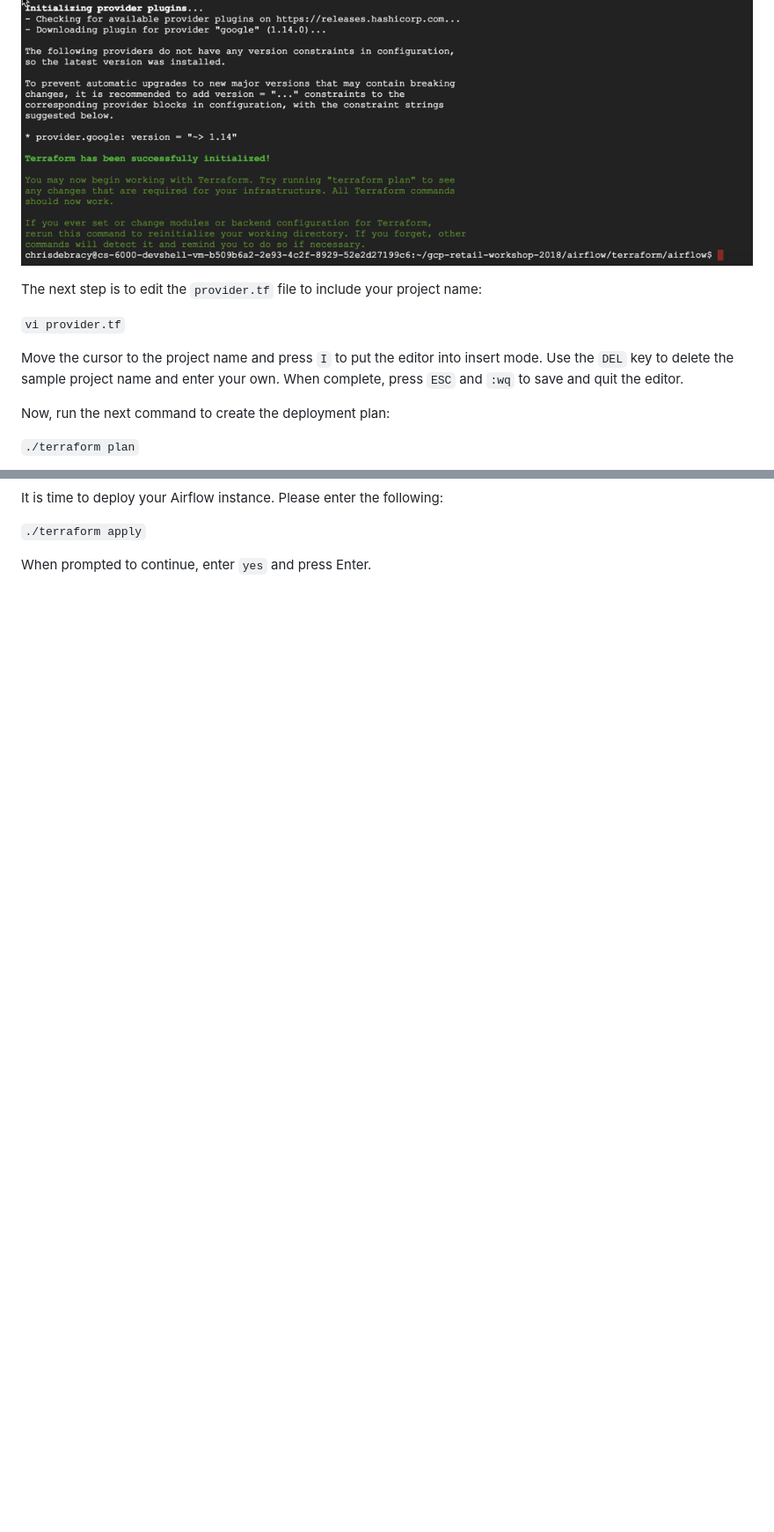
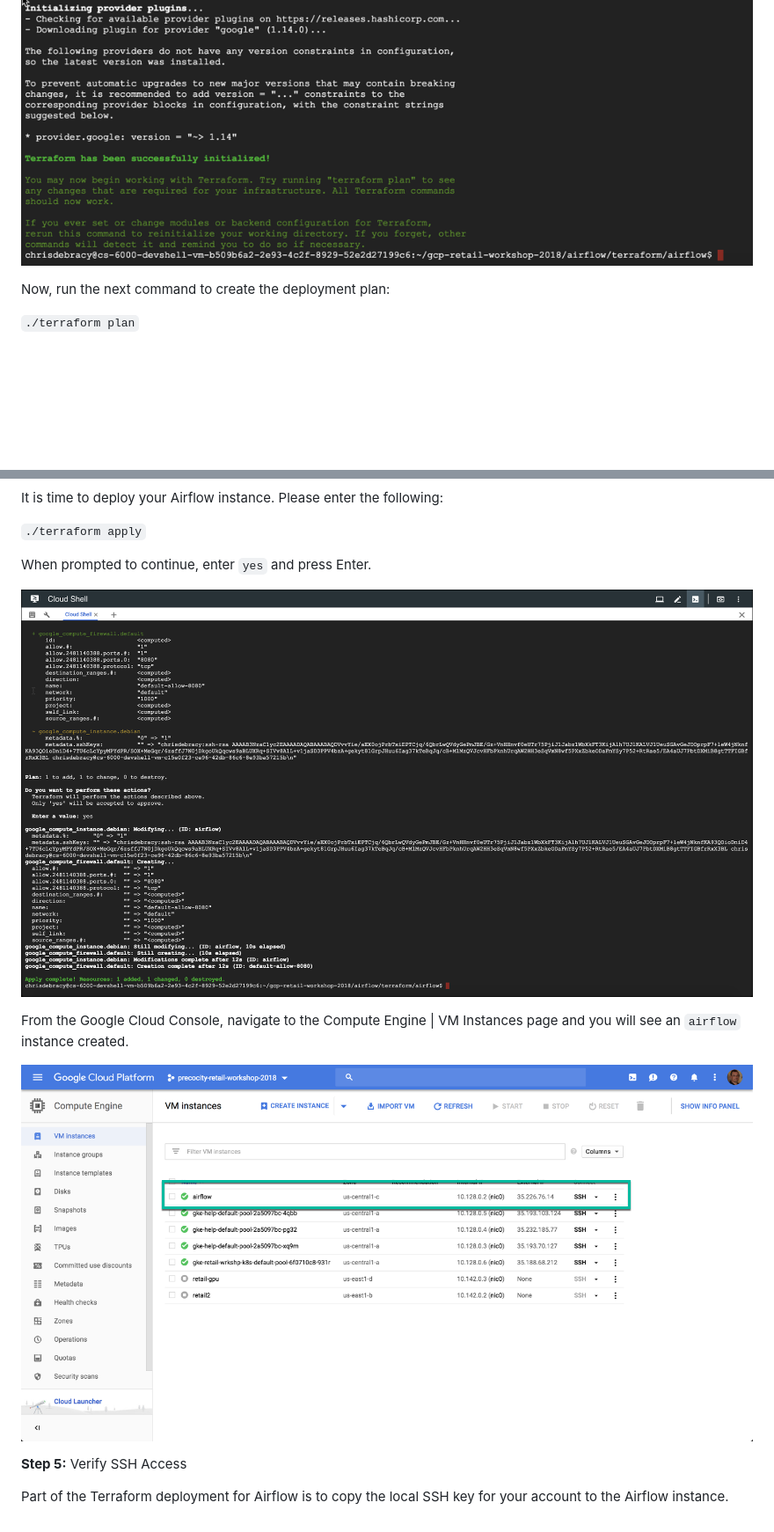
Before and after one commit to precocity/gcp-retail-workshop-2018, a Markdown page: airflow/README.md, 2 parts joined by grey strips. Shown: that part at 88% size. GitHub-like rendering; pictures changed too: airflow/assets/airflow-instance.png (added), airflow/assets/terraform-apply.png (added); blank space fills up the shorter version.

```diff
--- a/airflow/README.md
+++ b/airflow/README.md
@@ -81,12 +96,6 @@ Your cloud shell should look similar to the screen below:
 
 ![Terraform Init](assets/terraform-init.png)
 
-The next step is to edit the `provider.tf` file to include your project name:
-
-`vi provider.tf`
-
-Move the cursor to the project name and press `I` to put the editor into insert mode. Use the `DEL` key to delete the sample project name and enter your own. When complete, press `ESC` and `:wq` to save and quit the editor.
-
 Now, run the next command to create the deployment plan:
 
 `./terraform plan`
@@ -100,3 +109,16 @@ It is time to deploy your Airflow instance. Please enter the following:
 `./terraform apply`
 
 When prompted to continue, enter `yes` and press Enter.
+
+![Terraform Apply](assets/terraform-apply.png)
+
+From the Google Cloud Console, navigate to the Compute Engine | VM Instances page and you will see an `airflow` instance created.
+
+![Airflow Instance](assets/airflow-instance.png)
+
+
+
+**Step 5:**
+Verify SSH Access
+
+Part of the Terraform deployment for Airflow is to copy the local SSH key for your account to the Airflow instance.
```
Also changed, not shown: other parts of airflow/README.md (+16 -1 lines), airflow/assets/compute-tf.png (added), 1 other file.
